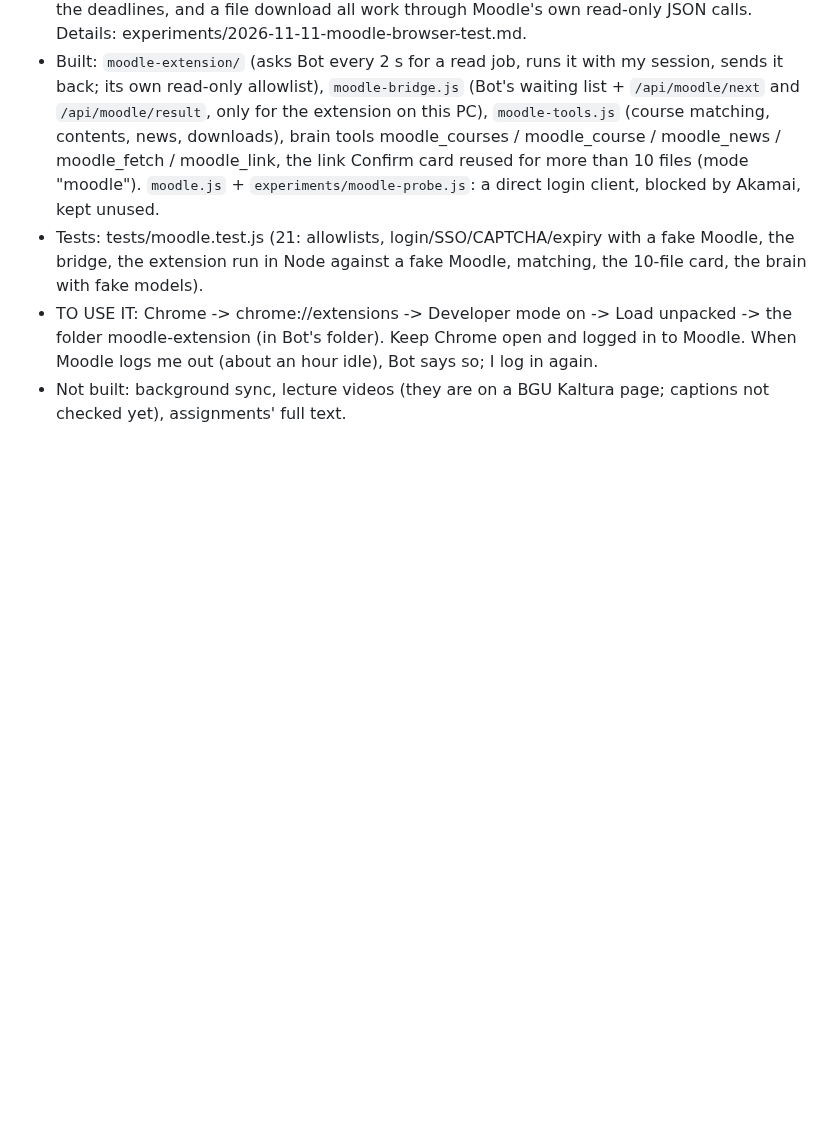
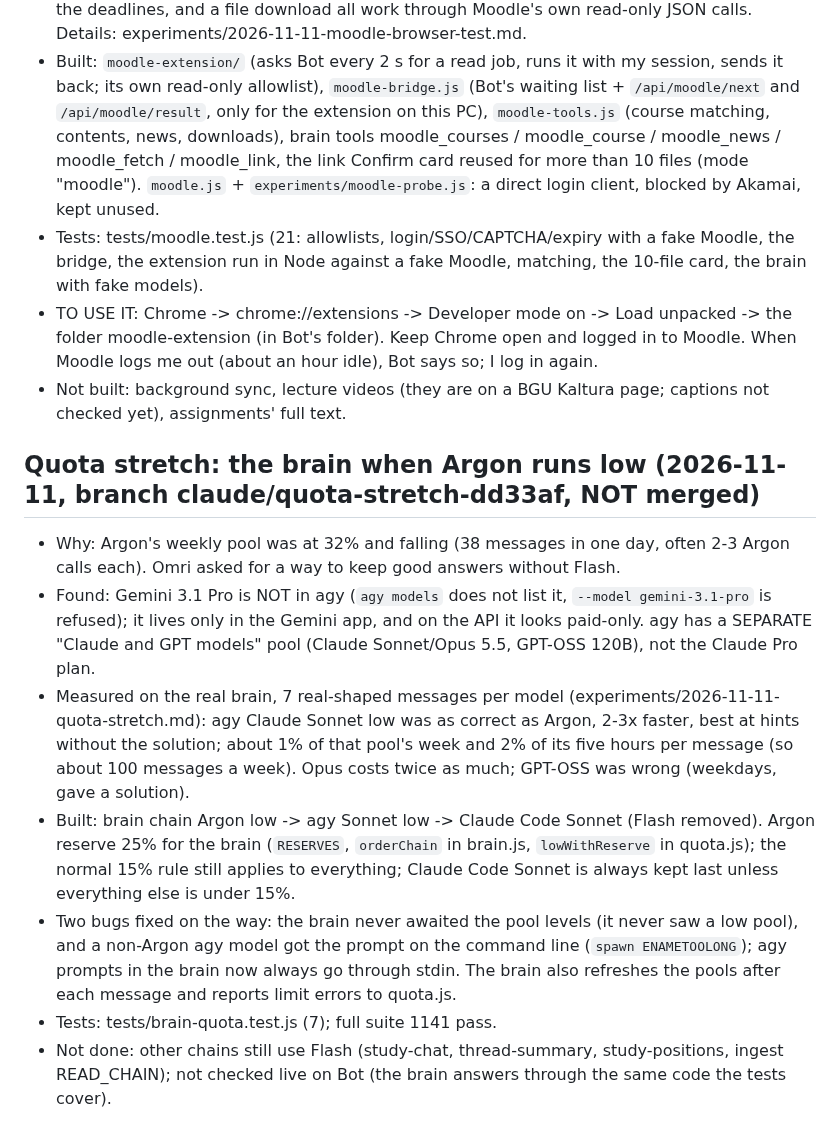
Before and after one commit to omriyaacobi/FirstAttemptAssistant, a Markdown page: PROGRESS.md, the part around the change. Rendered like a GitHub page; blank space fills up the shorter version.

Commit message:
Docs: brain model order, Argon reserve, quota stretch results
Co-Authored-By: Claude Opus 5.5 <noreply@anthropic.com>

```diff
--- a/PROGRESS.md
+++ b/PROGRESS.md
@@ -555,3 +555,12 @@ Background mode (2026-11-11, local only): the night stop of 11 Nov was NOT a cra
 - Tests: tests/moodle.test.js (21: allowlists, login/SSO/CAPTCHA/expiry with a fake Moodle, the bridge, the extension run in Node against a fake Moodle, matching, the 10-file card, the brain with fake models).
 - TO USE IT: Chrome -> chrome://extensions -> Developer mode on -> Load unpacked -> the folder moodle-extension (in Bot's folder). Keep Chrome open and logged in to Moodle. When Moodle logs me out (about an hour idle), Bot says so; I log in again.
 - Not built: background sync, lecture videos (they are on a BGU Kaltura page; captions not checked yet), assignments' full text.
+
+## Quota stretch: the brain when Argon runs low (2026-11-11, branch claude/quota-stretch-dd33af, NOT merged)
+- Why: Argon's weekly pool was at 32% and falling (38 messages in one day, often 2-3 Argon calls each). Omri asked for a way to keep good answers without Flash.
+- Found: Gemini 3.1 Pro is NOT in agy (`agy models` does not list it, `--model gemini-3.1-pro` is refused); it lives only in the Gemini app, and on the API it looks paid-only. agy has a SEPARATE "Claude and GPT models" pool (Claude Sonnet/Opus 5.5, GPT-OSS 120B), not the Claude Pro plan.
+- Measured on the real brain, 7 real-shaped messages per model (experiments/2026-11-11-quota-stretch.md): agy Claude Sonnet low was as correct as Argon, 2-3x faster, best at hints without the solution; about 1% of that pool's week and 2% of its five hours per message (so about 100 messages a week). Opus costs twice as much; GPT-OSS was wrong (weekdays, gave a solution).
+- Built: brain chain Argon low -> agy Sonnet low -> Claude Code Sonnet (Flash removed). Argon reserve 25% for the brain (`RESERVES`, `orderChain` in brain.js, `lowWithReserve` in quota.js); the normal 15% rule still applies to everything; Claude Code Sonnet is always kept last unless everything else is under 15%.
+- Two bugs fixed on the way: the brain never awaited the pool levels (it never saw a low pool), and a non-Argon agy model got the prompt on the command line (`spawn ENAMETOOLONG`); agy prompts in the brain now always go through stdin. The brain also refreshes the pools after each message and reports limit errors to quota.js.
+- Tests: tests/brain-quota.test.js (7); full suite 1141 pass.
+- Not done: other chains still use Flash (study-chat, thread-summary, study-positions, ingest READ_CHAIN); not checked live on Bot (the brain answers through the same code the tests cover).
```
Also changed, not shown: CLAUDE.md (+1 -1 lines).
